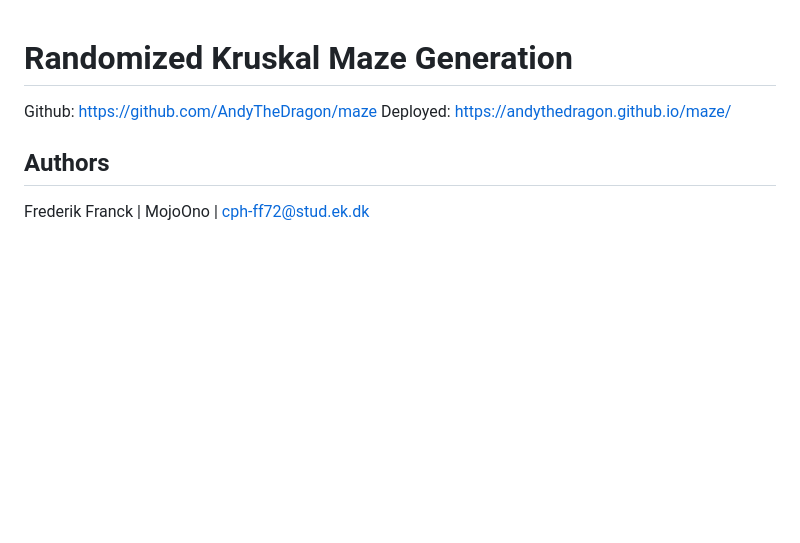
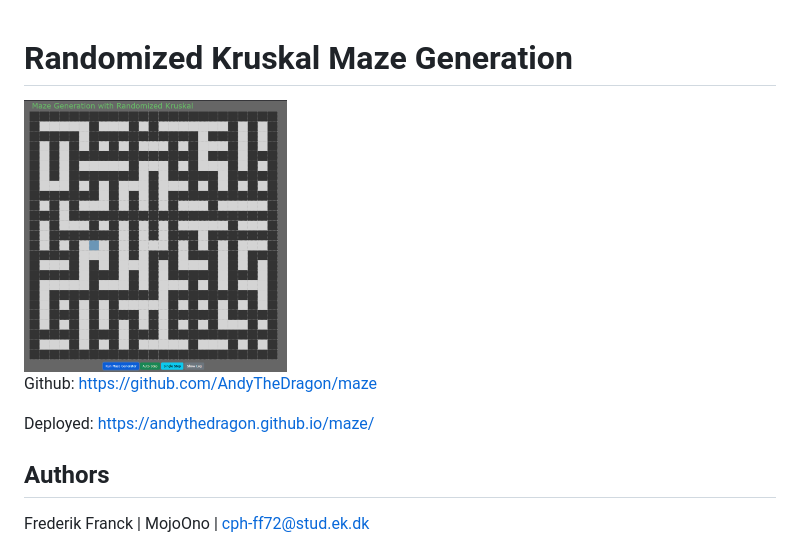
Before and after one commit to AndyTheDragon/maze, a Markdown page: readme.md, the part around the change. GitHub-like rendering; pictures changed too: Maze.png (added); blank space fills up the shorter version.

Commit message:
Tilføjet billedet af visualizeringen, så det kunne bruges i readme.md

```diff
--- a/readme.md
+++ b/readme.md
@@ -1,9 +1,10 @@
 # Randomized Kruskal Maze Generation
 
+<img src="Maze.png" alt="Maze" width="35%">
+
 Github: https://github.com/AndyTheDragon/maze
+
 Deployed: https://andythedragon.github.io/maze/
-
-
 
 ## Authors
 Frederik Franck | MojoOno | cph-ff72@stud.ek.dk
```
